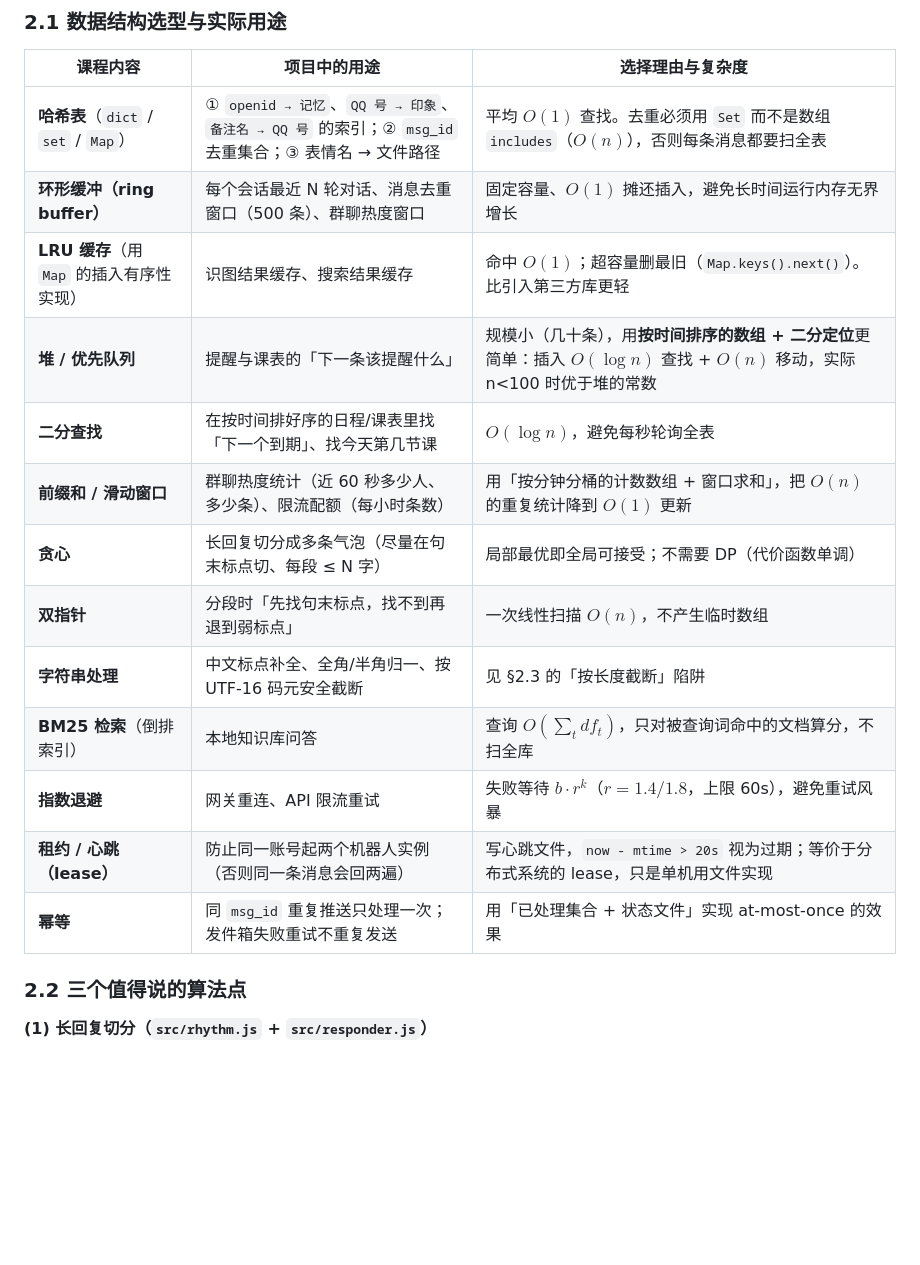
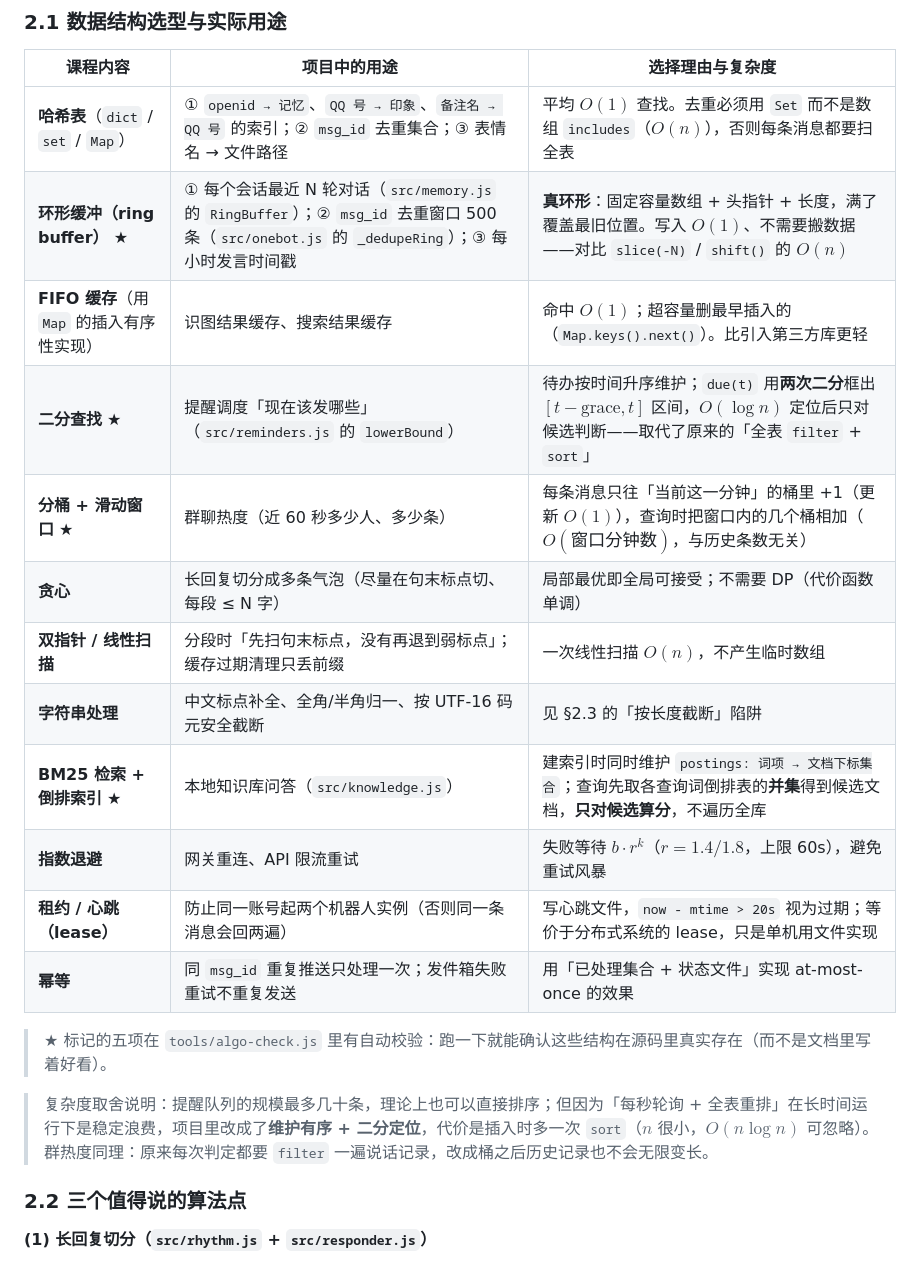
Before and after one commit to illenial-eml/QQCompanion, a Markdown page: README.md, the part around one of its changes. Rendered like a GitHub page; blank space fills up the shorter version.

```diff
--- a/README.md
+++ b/README.md
@@ -63,18 +63,21 @@ QQ 客户端（手机/电脑） ⇄ NapCat（OneBot v11，WebSocket）
 | 课程内容 | 项目中的用途 | 选择理由与复杂度 |
 | --- | --- | --- |
 | **哈希表**（`dict` / `set` / `Map`） | ① `openid → 记忆`、`QQ 号 → 印象`、`备注名 → QQ 号` 的索引；② `msg_id` 去重集合；③ 表情名 → 文件路径 | 平均 $O(1)$ 查找。去重必须用 `Set` 而不是数组 `includes`（$O(n)$），否则每条消息都要扫全表 |
-| **环形缓冲（ring buffer）** | 每个会话最近 N 轮对话、消息去重窗口（500 条）、群聊热度窗口 | 固定容量、$O(1)$ 摊还插入，避免长时间运行内存无界增长 |
-| **LRU 缓存**（用 `Map` 的插入有序性实现） | 识图结果缓存、搜索结果缓存 | 命中 $O(1)$；超容量删最旧（`Map.keys().next()`）。比引入第三方库更轻 |
-| **堆 / 优先队列** | 提醒与课表的「下一条该提醒什么」 | 规模小（几十条），用**按时间排序的数组 + 二分定位**更简单：插入 $O(\log n)$ 查找 + $O(n)$ 移动，实际 n<100 时优于堆的常数 |
-| **二分查找** | 在按时间排好序的日程/课表里找「下一个到期」、找今天第几节课 | $O(\log n)$，避免每秒轮询全表 |
-| **前缀和 / 滑动窗口** | 群聊热度统计（近 60 秒多少人、多少条）、限流配额（每小时条数） | 用「按分钟分桶的计数数组 + 窗口求和」，把 $O(n)$ 的重复统计降到 $O(1)$ 更新 |
+| **环形缓冲（ring buffer）** ★ | ① 每个会话最近 N 轮对话（`src/memory.js` 的 `RingBuffer`）；② `msg_id` 去重窗口 500 条（`src/onebot.js` 的 `_dedupeRing`）；③ 每小时发言时间戳 | **真环形**：固定容量数组 + 头指针 + 长度，满了覆盖最旧位置。写入 $O(1)$、不需要搬数据——对比 `slice(-N)` / `shift()` 的 $O(n)$ |
+| **FIFO 缓存**（用 `Map` 的插入有序性实现） | 识图结果缓存、搜索结果缓存 | 命中 $O(1)$；超容量删最早插入的（`Map.keys().next()`）。比引入第三方库更轻 |
+| **二分查找** ★ | 提醒调度「现在该发哪些」（`src/reminders.js` 的 `lowerBound`） | 待办按时间升序维护；`due(t)` 用**两次二分**框出 $[t-\text{grace}, t]$ 区间，$O(\log n)$ 定位后只对候选判断——取代了原来的「全表 `filter` + `sort`」 |
+| **分桶 + 滑动窗口** ★ | 群聊热度（近 60 秒多少人、多少条） | 每条消息只往「当前这一分钟」的桶里 +1（更新 $O(1)$），查询时把窗口内的几个桶相加（$O(\text{窗口分钟数})$，与历史条数无关） |
 | **贪心** | 长回复切分成多条气泡（尽量在句末标点切、每段 ≤ N 字） | 局部最优即全局可接受；不需要 DP（代价函数单调） |
-| **双指针** | 分段时「先找句末标点，找不到再退到弱标点」 | 一次线性扫描 $O(n)$，不产生临时数组 |
+| **双指针 / 线性扫描** | 分段时「先扫句末标点，没有再退到弱标点」；缓存过期清理只丢前缀 | 一次线性扫描 $O(n)$，不产生临时数组 |
 | **字符串处理** | 中文标点补全、全角/半角归一、按 UTF-16 码元安全截断 | 见 §2.3 的「按长度截断」陷阱 |
-| **BM25 检索**（倒排索引） | 本地知识库问答 | 查询 $O(\sum_{t} df_t)$，只对被查询词命中的文档算分，不扫全库 |
+| **BM25 检索 + 倒排索引** ★ | 本地知识库问答（`src/knowledge.js`） | 建索引时同时维护 `postings: 词项 → 文档下标集合`；查询先取各查询词倒排表的**并集**得到候选文档，**只对候选算分**，不遍历全库 |
 | **指数退避** | 网关重连、API 限流重试 | 失败等待 $b \cdot r^k$（$r=1.4/1.8$，上限 60s），避免重试风暴 |
 | **租约 / 心跳（lease）** | 防止同一账号起两个机器人实例（否则同一条消息会回两遍） | 写心跳文件，`now - mtime > 20s` 视为过期；等价于分布式系统的 lease，只是单机用文件实现 |
 | **幂等** | 同 `msg_id` 重复推送只处理一次；发件箱失败重试不重复发送 | 用「已处理集合 + 状态文件」实现 at-most-once 的效果 |
+
+> ★ 标记的五项在 `tools/algo-check.js` 里有自动校验：跑一下就能确认这些结构在源码里真实存在（而不是文档里写着好看）。
+
+> 复杂度取舍说明：提醒队列的规模最多几十条，理论上也可以直接排序；但因为「每秒轮询 + 全表重排」在长时间运行下是稳定浪费，项目里改成了**维护有序 + 二分定位**，代价是插入时多一次 `sort`（$n$ 很小，$O(n\log n)$ 可忽略）。群热度同理：原来每次判定都要 `filter` 一遍说话记录，改成桶之后历史记录也不会无限变长。
 
 ### 2.2 三个值得说的算法点
 
```
Also changed, not shown: other parts of README.md (+37 -12 lines), docs/项目报告.md (+13 -13 lines), docs/screenshots/test-run.png, 3 other files.
